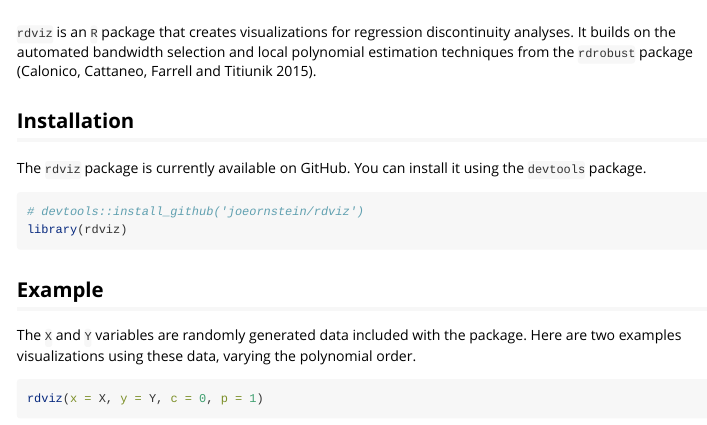
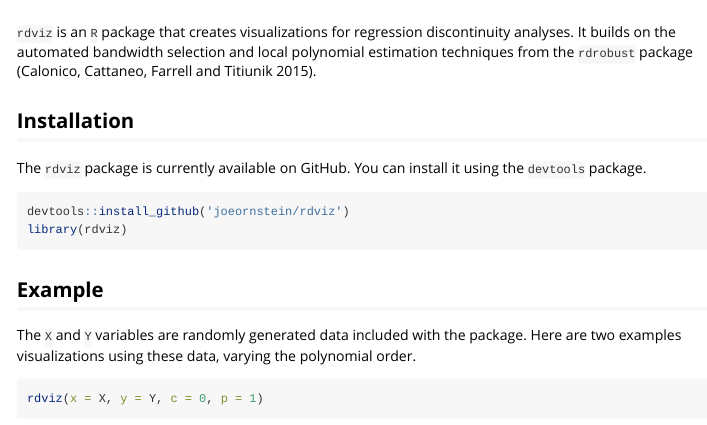
Before and after one commit to joeornstein/rdviz, an R Markdown document (vignettes/rdviz.Rmd): the page in a window 1100 px wide, from its top. Rendered offline with R 4.5, knitr and Pandoc, with nearby package versions; some code elsewhere in the file could not run offline.

Commit message:
Updated vignette

````diff
--- a/vignettes/rdviz.Rmd
+++ b/vignettes/rdviz.Rmd
@@ -22,7 +22,7 @@ knitr::opts_chunk$set(
 The `rdviz` package is currently available on GitHub. You can install it using the `devtools` package.
 
 ```{r installation, message=FALSE, warning=FALSE}
-# devtools::install_github('joeornstein/rdviz')
+devtools::install_github('joeornstein/rdviz')
 library(rdviz)
 ```
 
````
Also changed, not shown: 1 other file.
